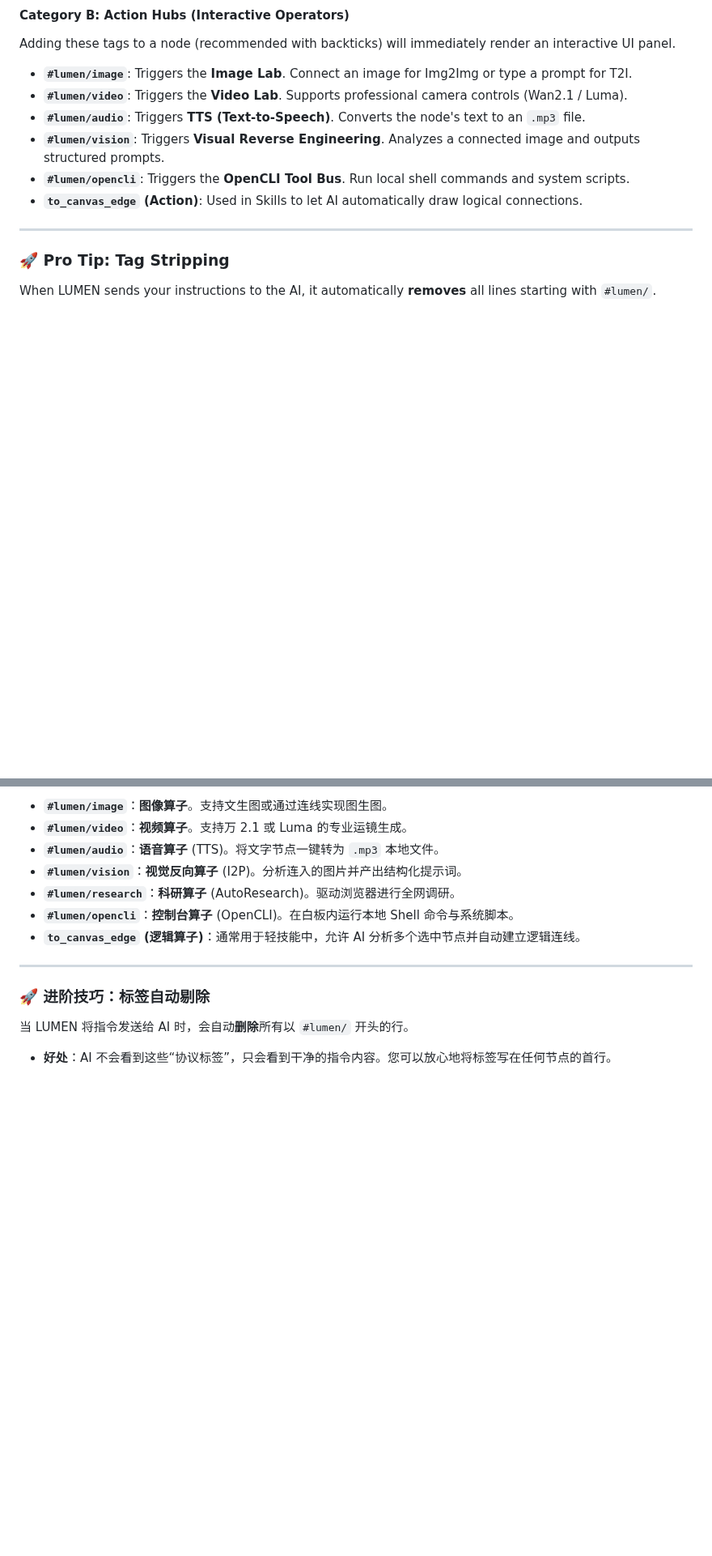
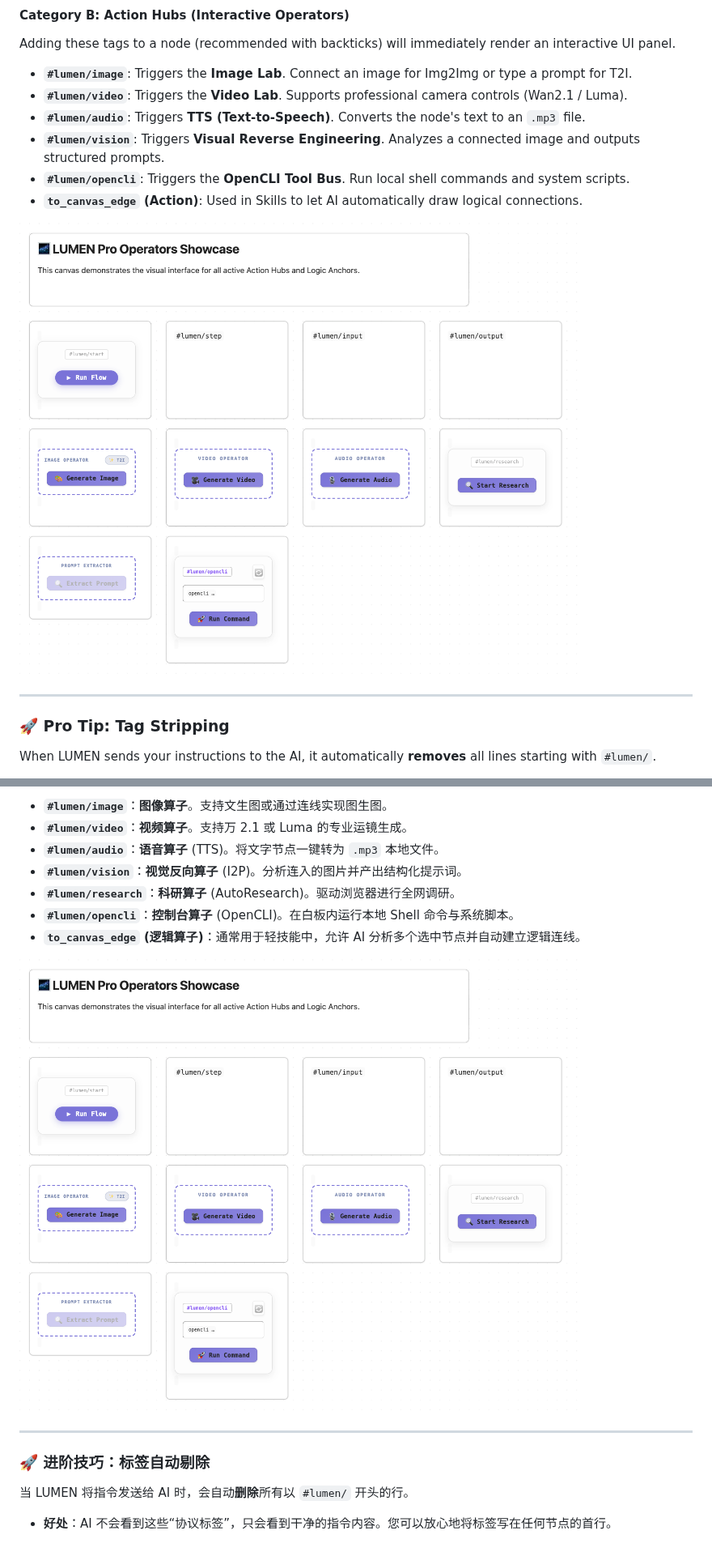
Before and after one commit to leoyang1984/lumen-public, a Markdown page: docs/02_CANVAS_INTELLIGENCE.md, 2 parts joined by grey strips. Shown at 81% size. Rendered like a GitHub page; pictures changed too: docs/image/CleanShot 2026-04-11 at 13.21.00.png (added); blank space fills up the shorter version.

Commit message:
docs: add operator showcase screenshot to canvas intelligence guide

```diff
--- a/docs/02_CANVAS_INTELLIGENCE.md
+++ b/docs/02_CANVAS_INTELLIGENCE.md
@@ -50,6 +50,8 @@ Adding these tags to a node (recommended with backticks) will immediately render
 - **` #lumen/vision `**: Triggers **Visual Reverse Engineering**. Analyzes a connected image and outputs structured prompts.
 - **` #lumen/opencli `**: Triggers the **OpenCLI Tool Bus**. Run local shell commands and system scripts.
 - **`to_canvas_edge` (Action)**: Used in Skills to let AI automatically draw logical connections.
+
+![LUMEN Operators Showcase](./image/CleanShot%202026-04-11%20at%2013.21.00.png)
 
 ---
 
@@ -113,6 +115,8 @@ LUMEN 将您的 Obsidian Canvas（白板）转化为一个可视化的“代理
 - **` #lumen/opencli `**：**控制台算子** (OpenCLI)。在白板内运行本地 Shell 命令与系统脚本。
 - **`to_canvas_edge` (逻辑算子)**：通常用于轻技能中，允许 AI 分析多个选中节点并自动建立逻辑连线。
 
+![LUMEN 算子全览](./image/CleanShot%202026-04-11%20at%2013.21.00.png)
+
 ---
 
 ### 🚀 进阶技巧：标签自动剔除
```
